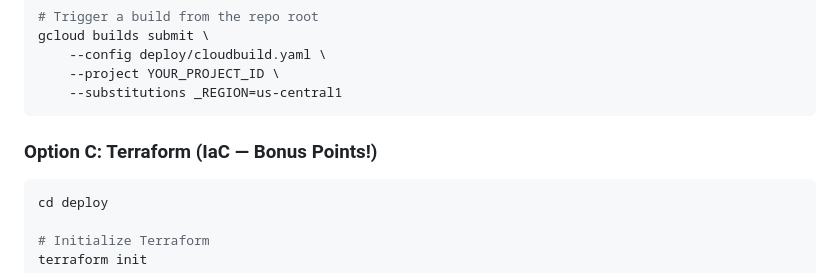
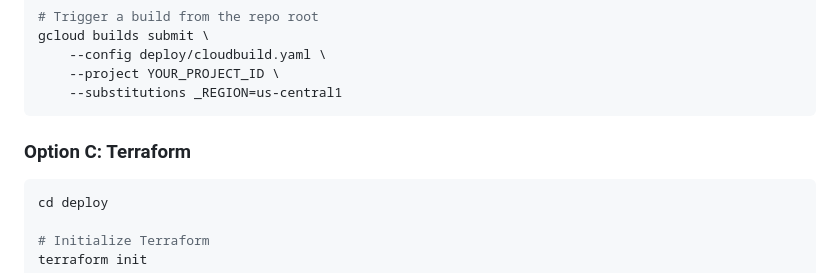
Before and after one commit to Sumit231292/Gemini_AI_Tutor, a Markdown page: README.md, the part around the change. Rendered like a GitHub page.

````diff
--- a/README.md
+++ b/README.md
@@ -188,7 +188,7 @@ gcloud builds submit \
     --substitutions _REGION=us-central1
 ```
 
-### Option C: Terraform (IaC — Bonus Points!)
+### Option C: Terraform
 
 ```bash
 cd deploy
````
